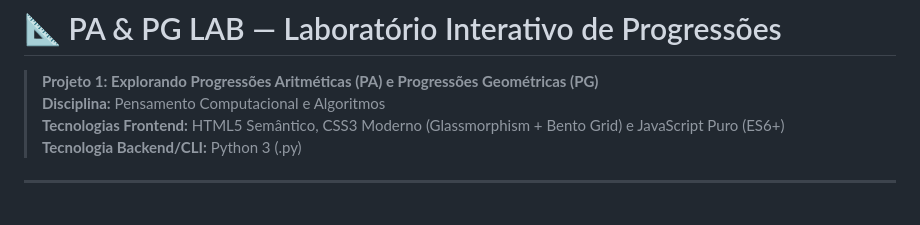
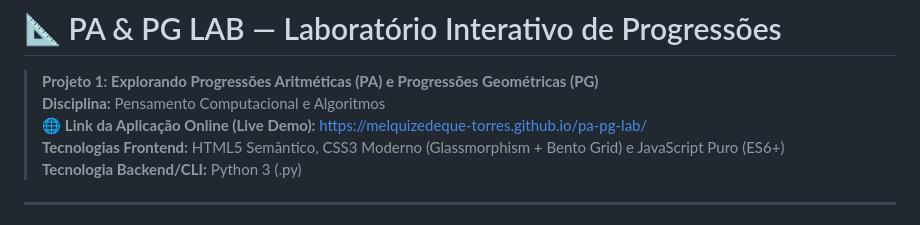
Before and after one commit to Melquizedeque-Torres/pa-pg-lab, a Markdown page: README.md, the part around the change. Drawn GitHub-style.

Commit message:
docs: adicionar link direto do GitHub Pages no README

```diff
--- a/README.md
+++ b/README.md
@@ -2,6 +2,7 @@
 
 > **Projeto 1: Explorando Progressões Aritméticas (PA) e Progressões Geométricas (PG)**
 > **Disciplina:** Pensamento Computacional e Algoritmos
+> 🌐 **Link da Aplicação Online (Live Demo):** [https://melquizedeque-torres.github.io/pa-pg-lab/](https://melquizedeque-torres.github.io/pa-pg-lab/)
 > **Tecnologias Frontend:** HTML5 Semântico, CSS3 Moderno (Glassmorphism + Bento Grid) e JavaScript Puro (ES6+)
 > **Tecnologia Backend/CLI:** Python 3 (.py)
 
```
